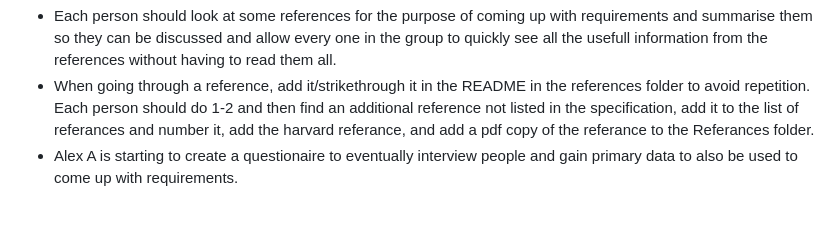
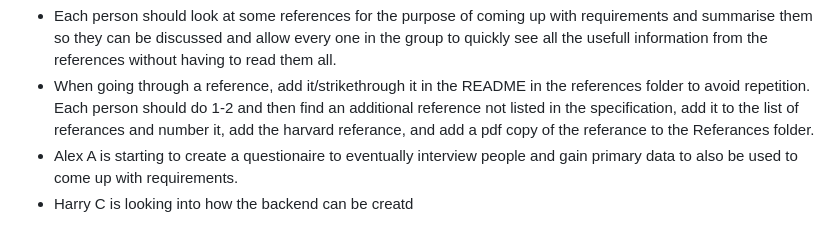
Before and after one commit to CM10313-Group-19/Personal-Infomatics-Software, a Markdown page: README.md, the part around the change. Rendered like a GitHub page; folded sections open.

```diff
--- a/README.md
+++ b/README.md
@@ -38,5 +38,6 @@ Main repository for the coursework
   - Each person should look at some references for the purpose of coming up with requirements and summarise them so they can be discussed and allow every one in the group to quickly see all the usefull information from the references without having to read them all.
   - When going through a reference, add it/strikethrough it in the README in the references folder to avoid repetition. Each person should do 1-2 and then find an additional reference not listed in the specification, add it to the list of referances and number it, add the harvard referance, and add a pdf copy of the referance to the Referances folder.
   - Alex A is starting to create a questionaire to eventually interview people and gain primary data to also be used to come up with requirements.
+  - Harry C is looking into how the backend can be creatd
 
 </p></details>
```
